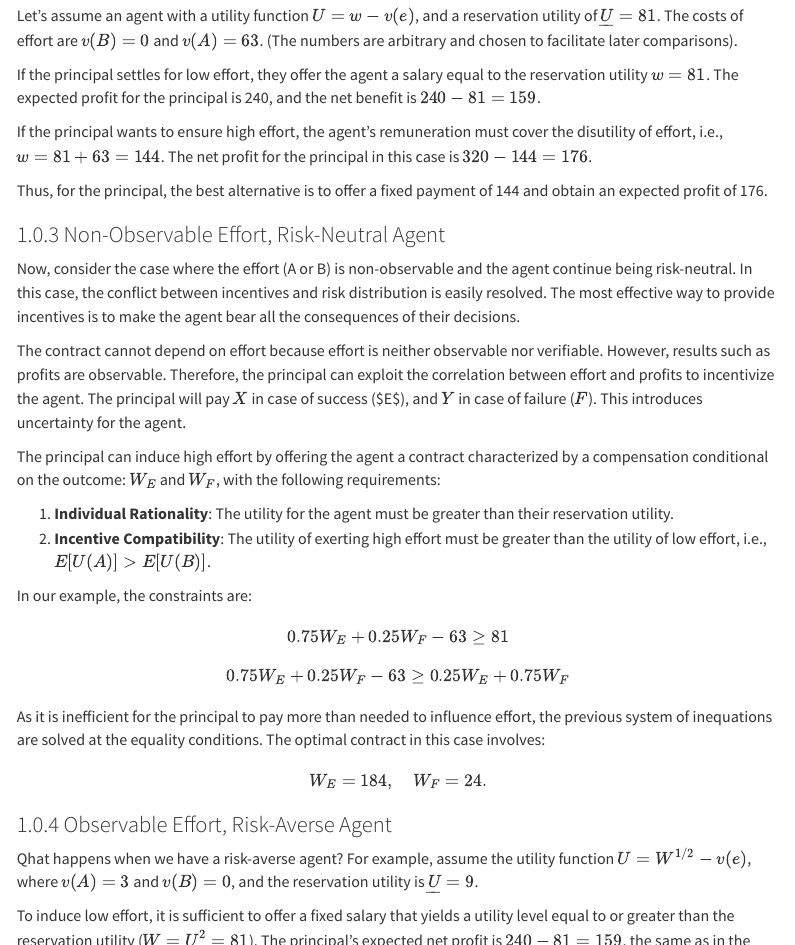
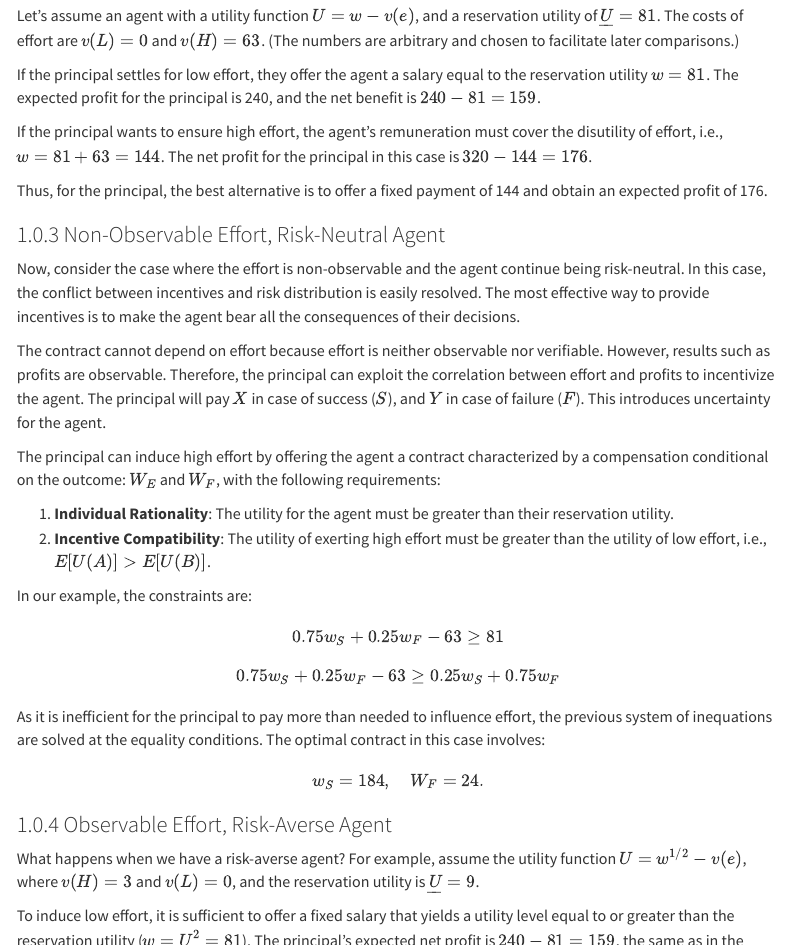
Before and after one commit to mortizm1988/lecture_accounting_theory, a Quarto document (mora_hazard.qmd): the page in a window 1100 px wide, from 1880 px down, and a second part further down, joined at a grey line. Rendered offline with R 4.5, knitr and Pandoc in place of Quarto, with nearby package versions; menus at the side of the page are left out.

Commit message:
typos and nomenclature in the intro

```diff
--- a/mora_hazard.qmd
+++ b/mora_hazard.qmd
@@ -74,7 +74,7 @@ We can distinguish four possible cases:
 
 ### Observable Effort, Risk-Neutral Agent
 
-Let’s assume an agent with a utility function $U = w - v(e)$, and a reservation utility of $\underline{U} = 81$. The costs of effort are $v(B) = 0$ and $v(A) = 63$. (The numbers are arbitrary and chosen to facilitate later comparisons).
+Let’s assume an agent with a utility function $U = w - v(e)$, and a reservation utility of $\underline{U} = 81$. The costs of effort are $v(L) = 0$ and $v(H) = 63$. (The numbers are arbitrary and chosen to facilitate later comparisons.)
 
 If the principal settles for low effort, they offer the agent a salary equal to the reservation utility $w = 81$. The expected profit for the principal is 240, and the net benefit is $240 - 81 = 159$.
 
@@ -84,9 +84,9 @@ Thus, for the principal, the best alternative is to offer a fixed payment of 144
 
 ### Non-Observable Effort, Risk-Neutral Agent
 
-Now, consider the case where the effort (A or B) is non-observable and the agent continue being risk-neutral. In this case, the conflict between incentives and risk distribution is easily resolved. The most effective way to provide incentives is to make the agent bear all the consequences of their decisions.
+Now, consider the case where the effort is non-observable and the agent continue being risk-neutral. In this case, the conflict between incentives and risk distribution is easily resolved. The most effective way to provide incentives is to make the agent bear all the consequences of their decisions.
 
-The contract cannot depend on effort because effort is neither observable nor verifiable. However, results such as profits are observable. Therefore, the principal can exploit the correlation between effort and profits to incentivize the agent. The principal will pay $X$ in case of success (\$E\$), and $Y$ in case of failure ($F$). This introduces uncertainty for the agent.
+The contract cannot depend on effort because effort is neither observable nor verifiable. However, results such as profits are observable. Therefore, the principal can exploit the correlation between effort and profits to incentivize the agent. The principal will pay $X$ in case of success ($S$), and $Y$ in case of failure ($F$). This introduces uncertainty for the agent.
 
 The principal can induce high effort by offering the agent a contract characterized by a compensation conditional on the outcome: $W_E$ and $W_F$, with the following requirements:
 
@@ -96,23 +96,23 @@ The principal can induce high effort by offering the agent a contract characteri
 In our example, the constraints are:
 
 $$
-0.75 W_E + 0.25 W_F - 63 \geq 81
+0.75 w_S + 0.25 w_F - 63 \geq 81
 $$
 $$
-0.75 W_E + 0.25 W_F - 63 \geq 0.25 W_E + 0.75 W_F
+0.75 w_S + 0.25 w_F - 63 \geq 0.25 w_S + 0.75 w_F
 $$
 
 As it is inefficient for the principal to pay more than needed to influence effort, the previous system of inequations are solved at the equality conditions. The optimal contract in this case involves:
 
 $$
-W_E = 184, \quad W_F = 24.
+w_S = 184, \quad W_F = 24.
 $$
 
 ### Observable Effort, Risk-Averse Agent
 
-Qhat happens when we have a risk-averse agent? For example, assume the utility function $U = W^{1/2} - v(e)$, where $v(A) = 3$ and $v(B) = 0$, and the reservation utility is $\underline{U} = 9$.
+What happens when we have a risk-averse agent? For example, assume the utility function $U = w^{1/2} - v(e)$, where $v(H) = 3$ and $v(L) = 0$, and the reservation utility is $\underline{U} = 9$.
 
-To induce low effort, it is sufficient to offer a fixed salary that yields a utility level equal to or greater than the reservation utility ($W=\underline{U}^2=81$). The principal's expected net profit is $240 - 81 = 159$, the same as in the scenario with a risk-neutral agent.
+To induce low effort, it is sufficient to offer a fixed salary that yields a utility level equal to or greater than the reservation utility ($w=\underline{U}^2=81$). The principal's expected net profit is $240 - 81 = 159$, the same as in the scenario with a risk-neutral agent.
 
 To induce high effort, the agent needs to be compensated for the additional disutility of the high effort. As effort can be observed, this can be achieved with a fixed salary of $144=(\underline{U}+3)^2$, conditioned on high effort . Thus, the expected net profit for the principal is $320 - 144 = 176$, higher than the profit for low effort (though it may not always be optimal to pay for high effort).
 
@@ -135,10 +135,10 @@ For comparison, let's keep the utility function and parameters from the previous
 The contract that induces high effort must meet both the individual rationality and incentive compatibility constraints, expressed as:
 
 $$
-0.75U(W_E) + 0.25U(W_F) - 3 \geq 9
+0.75U(w_S) + 0.25U(w_F) - 3 \geq 9
 $$
 
 $$
-0.75U(W_E) + 0.25U(W_F) - 3 \geq 0.25U(W_E) + 0.75U(W_F)
+0.75U(w_S) + 0.25U(w_F) - 3 \geq 0.25U(w_S) + 0.75U(w_S)
 $$
 
```
Also changed, not shown: docs/search.json, mora_hazard.qmd (6 more changed lines), 1 other file.
